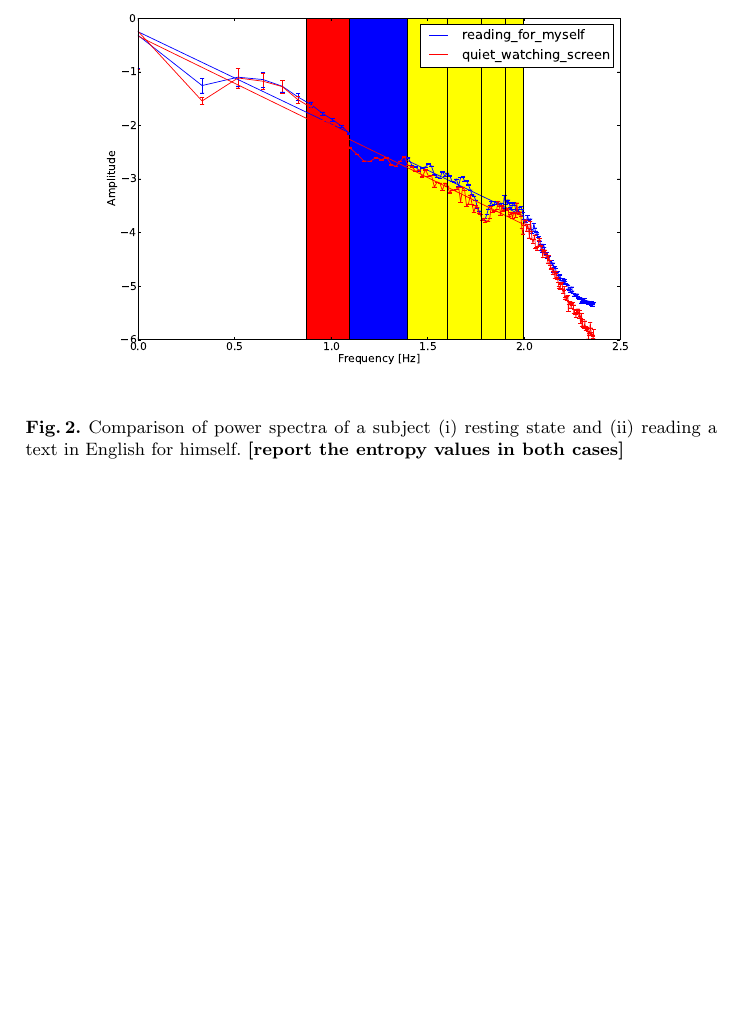
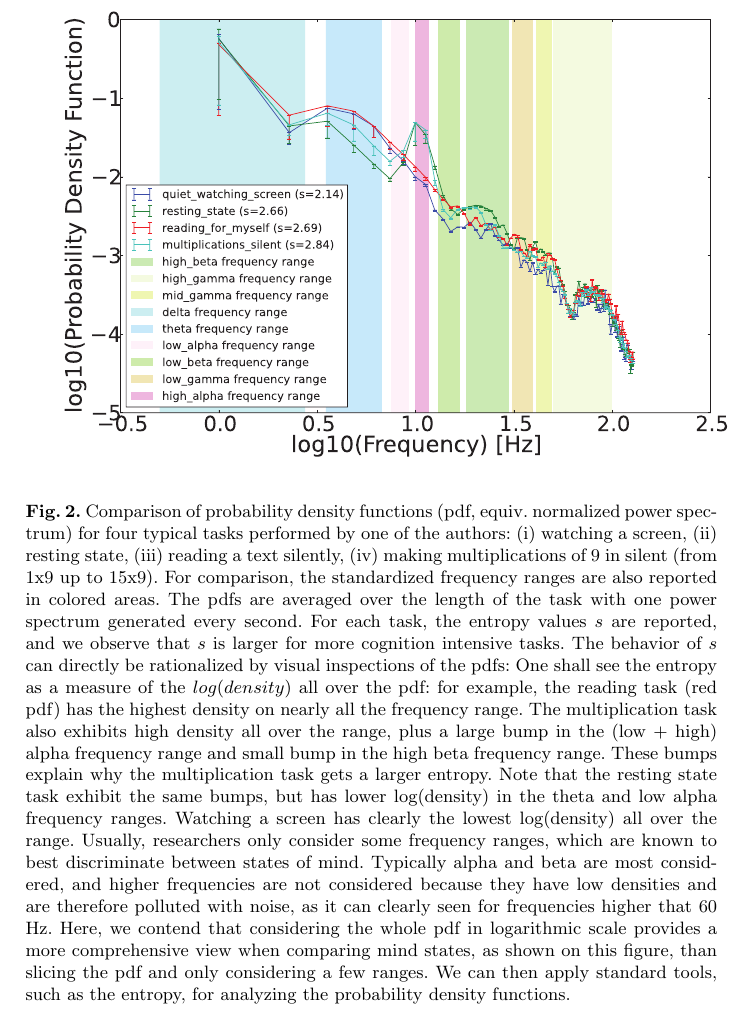
Before and after one commit to wazaahhh/brainspeedreader, a LaTeX thesis (wpaper/sigchi/brainspeed.tex, which reads wpaper/sections/apparatus.tex): part of page 4 of 7, cut at the place of the change, the shorter picture padded with empty space. Compiled offline with pdfLaTeX.

Commit message:
added figure rationalizing the entropy metric

```diff
--- a/wpaper/sections/apparatus.tex
+++ b/wpaper/sections/apparatus.tex
@@ -29,8 +29,8 @@ and which is expected to approximately follow a power law, i.e., the probability
 
 \begin{figure}[!t]
 \centering
-\includegraphics[width=0.9\columnwidth]{../figures/compare_pSpectra.eps}
-\caption{Comparison of power spectra of a subject (i) resting state and (ii) reading a text in English for himself. {\bf [report the entropy values in both cases]}}
+\includegraphics[width=1.1\columnwidth]{../figures/compareArtifacts.eps}
+\caption{Comparison of probability density functions (pdf, equiv. normalized power spectrum) for four typical tasks performed by one of the authors: (i) watching a screen, (ii) resting state, (iii) reading a text silently, (iv) making multiplications of 9 in silent (from 1x9 up to 15x9). For comparison, the standardized frequency ranges are also reported in colored areas. The pdfs are averaged over the length of the task with one power spectrum generated every second. For each task, the entropy values $s$ are reported, and we observe that $s$ is larger for more cognition intensive tasks. The behavior of $s$ can directly be rationalized by visual inspections  of the pdfs: One shall see the entropy as a measure of the $log(density)$ all over the pdf: for example, the reading task (red pdf) has the highest density on nearly all the frequency range. The multiplication task also exhibits high density all over the range, plus a large bump in the  (low + high) alpha frequency range and small bump in the high beta frequency range. These bumps explain why the multiplication task gets a larger entropy. Note that the resting state task exhibit the same bumps, but has lower log(density) in the theta and low alpha frequency ranges. Watching a screen has clearly the lowest log(density) all over the range. Usually, researchers only consider some frequency ranges, which are known to best discriminate between states of mind. Typically alpha and beta are most considered, and higher frequencies are not considered because they have low densities and are therefore polluted with noise, as it can clearly seen for frequencies higher that 60 Hz. Here, we contend that considering the whole pdf in logarithmic scale provides a more comprehensive view when comparing mind states, as shown on this figure, than slicing the pdf and only considering a few ranges. We can then apply standard tools, such as the entropy, for analyzing the probability density functions.}
 \label{fig:pspectrum}
 \end{figure}
 
```
Also changed, not shown: wpaper/figures/compareArtifacts.eps (added).
